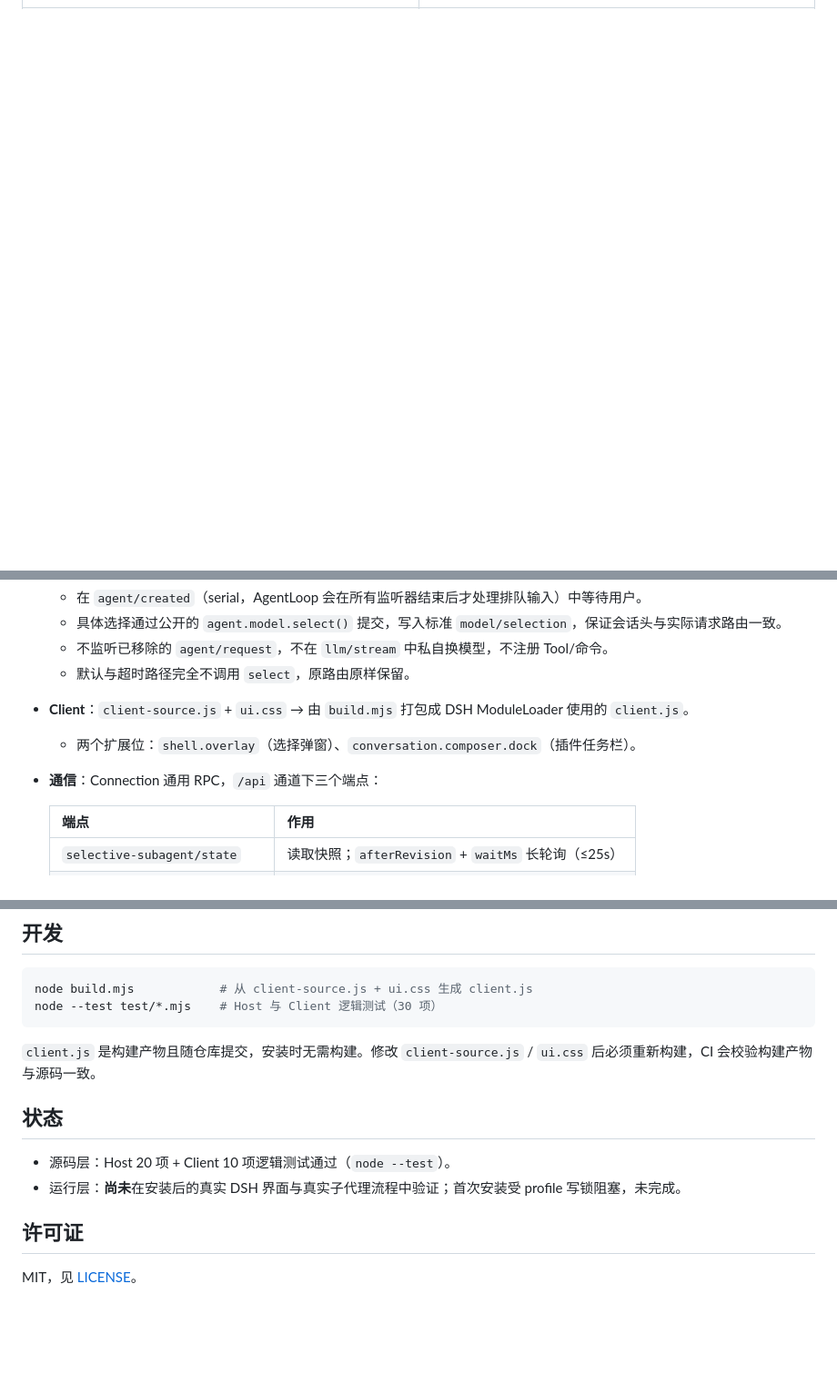
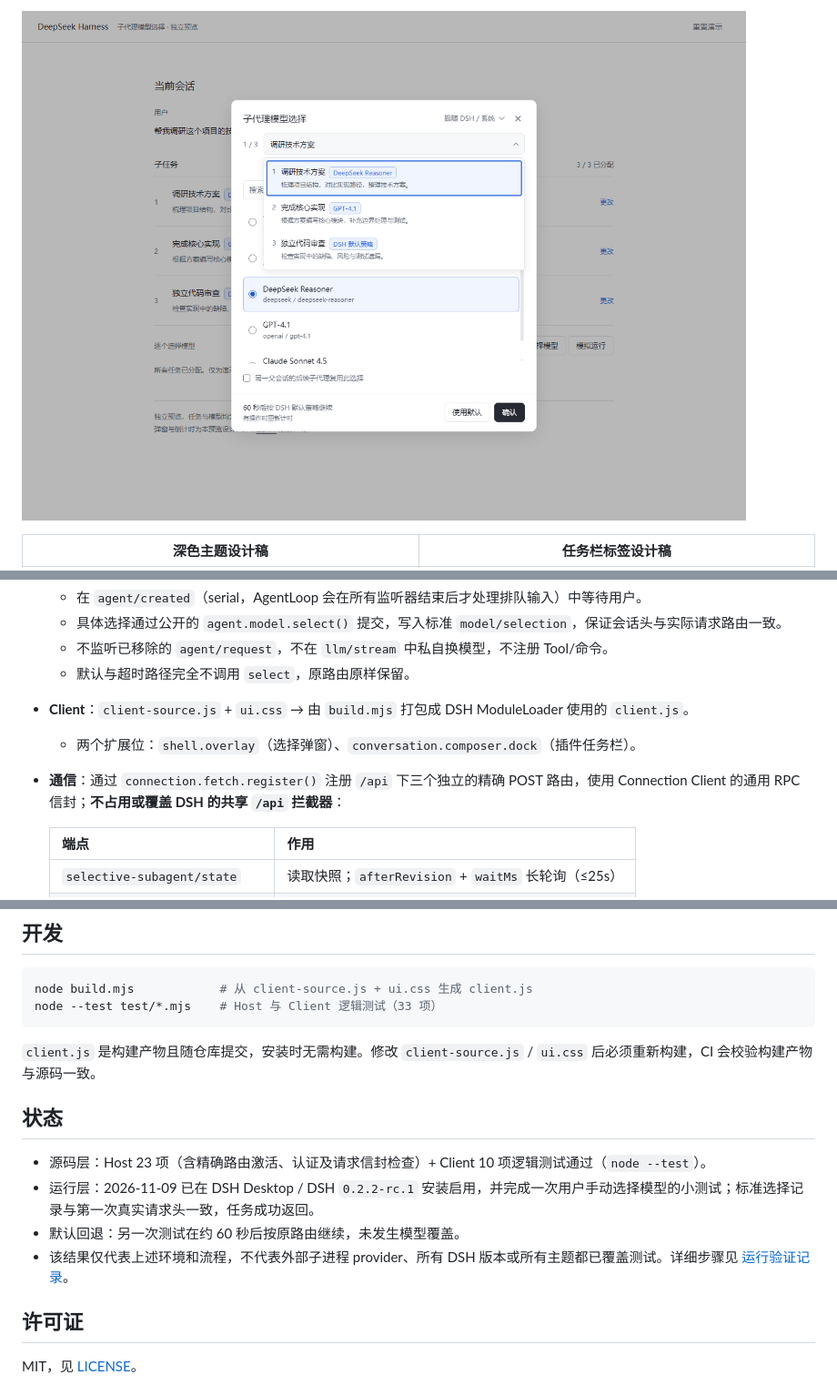
Before and after one commit to Yutai233/dsh-selective-subagent, a Markdown page: README.md, 3 parts joined by grey strips. Shown at 91% size. Rendered like a GitHub page; folded sections open; blank space fills up the shorter version.

````diff
--- a/README.md
+++ b/README.md
@@ -26 +40,4 @@
+![任务下拉与模型标签设计稿](https://raw.githubusercontent.com/Yutai233/dsh-selective-subagent/main/docs/preview-tasks.png)
+
+| 深色主题设计稿 | 任务栏标签设计稿 |
 | --- | --- |
@@ -77,7 +96,7 @@ config:
   - 默认与超时路径完全不调用 `select`，原路由原样保留。
 - **Client**：`client-source.js` + `ui.css` → 由 `build.mjs` 打包成 DSH ModuleLoader 使用的 `client.js`。
   - 两个扩展位：`shell.overlay`（选择弹窗）、`conversation.composer.dock`（插件任务栏）。
-- **通信**：Connection 通用 RPC，`/api` 通道下三个端点：
+- **通信**：通过 `connection.fetch.register()` 注册 `/api` 下三个独立的精确 POST 路由，使用 Connection Client 的通用 RPC 信封；**不占用或覆盖 DSH 的共享 `/api` 拦截器**：
 
   | 端点 | 作用 |
   |---|---|
@@ -100,15 +119,17 @@ config:
 
 ```powershell
 node build.mjs            # 从 client-source.js + ui.css 生成 client.js
-node --test test/*.mjs    # Host 与 Client 逻辑测试（30 项）
+node --test test/*.mjs    # Host 与 Client 逻辑测试（33 项）
 ```
 
 `client.js` 是构建产物且随仓库提交，安装时无需构建。修改 `client-source.js` / `ui.css` 后必须重新构建，CI 会校验构建产物与源码一致。
 
 ## 状态
 
-- 源码层：Host 20 项 + Client 10 项逻辑测试通过（`node --test`）。
-- 运行层：**尚未**在安装后的真实 DSH 界面与真实子代理流程中验证；首次安装受 profile 写锁阻塞，未完成。
+- 源码层：Host 23 项（含精确路由激活、认证及请求信封检查）+ Client 10 项逻辑测试通过（`node --test`）。
+- 运行层：2026-11-09 已在 DSH Desktop / DSH `0.2.2-rc.1` 安装启用，并完成一次用户手动选择模型的小测试；标准选择记录与第一次真实请求头一致，任务成功返回。
+- 默认回退：另一次测试在约 60 秒后按原路由继续，未发生模型覆盖。
+- 该结果仅代表上述环境和流程，不代表外部子进程 provider、所有 DSH 版本或所有主题都已覆盖测试。详细步骤见 [运行验证记录](docs/verification.md)。
 
 ## 许可证
 
````
Also changed, not shown: other parts of README.md (+22 -6 lines), docs/verification.md (added, +55 -0 lines), docs/live-dialog.png (added), docs/live-taskbar.png (added), 2 other files.
